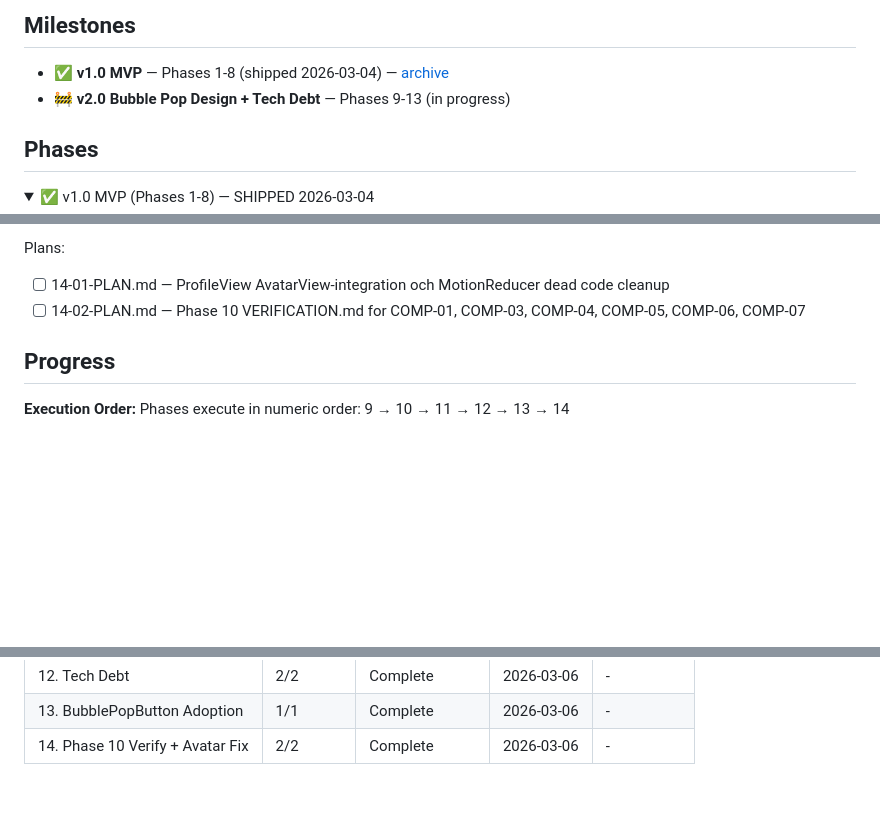
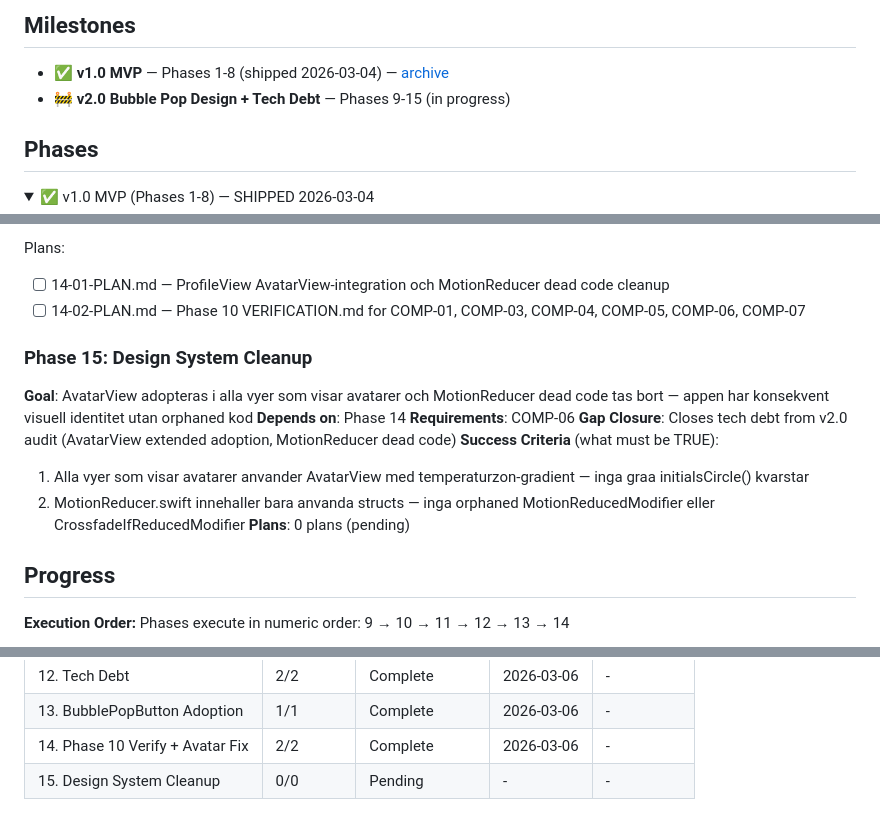
Before and after one commit to sandenskog/weatherfriends, a Markdown page: .planning/ROADMAP.md, 3 parts joined by grey strips. Drawn GitHub-style; folded sections open; blank space fills up the shorter version.

Commit message:
docs(roadmap): add gap closure phase 15 design-system-cleanup

```diff
--- a/.planning/ROADMAP.md
+++ b/.planning/ROADMAP.md
@@ -3,7 +3,7 @@
 ## Milestones
 
 - ✅ **v1.0 MVP** — Phases 1-8 (shipped 2026-03-04) — [archive](milestones/v1.0-ROADMAP.md)
-- 🚧 **v2.0 Bubble Pop Design + Tech Debt** — Phases 9-13 (in progress)
+- 🚧 **v2.0 Bubble Pop Design + Tech Debt** — Phases 9-15 (in progress)
 
 ## Phases
 
@@ -128,6 +128,16 @@ Plans:
 - [ ] 14-01-PLAN.md — ProfileView AvatarView-integration och MotionReducer dead code cleanup
 - [ ] 14-02-PLAN.md — Phase 10 VERIFICATION.md for COMP-01, COMP-03, COMP-04, COMP-05, COMP-06, COMP-07
 
+### Phase 15: Design System Cleanup
+**Goal**: AvatarView adopteras i alla vyer som visar avatarer och MotionReducer dead code tas bort — appen har konsekvent visuell identitet utan orphaned kod
+**Depends on**: Phase 14
+**Requirements**: COMP-06
+**Gap Closure**: Closes tech debt from v2.0 audit (AvatarView extended adoption, MotionReducer dead code)
+**Success Criteria** (what must be TRUE):
+  1. Alla vyer som visar avatarer anvander AvatarView med temperaturzon-gradient — inga graa initialsCircle() kvarstar
+  2. MotionReducer.swift innehaller bara anvanda structs — inga orphaned MotionReducedModifier eller CrossfadeIfReducedModifier
+**Plans**: 0 plans (pending)
+
 ## Progress
 
 **Execution Order:**
@@ -154,3 +164,4 @@ Phases execute in numeric order: 9 → 10 → 11 → 12 → 13 → 14
 | 12. Tech Debt | 2/2 | Complete    | 2026-03-06 | - |
 | 13. BubblePopButton Adoption | 1/1 | Complete    | 2026-03-06 | - |
 | 14. Phase 10 Verify + Avatar Fix | 2/2 | Complete    | 2026-03-06 | - |
+| 15. Design System Cleanup | 0/0 | Pending     | - | - |
```
Also changed, not shown: .planning/REQUIREMENTS.md (+2 -2 lines).
